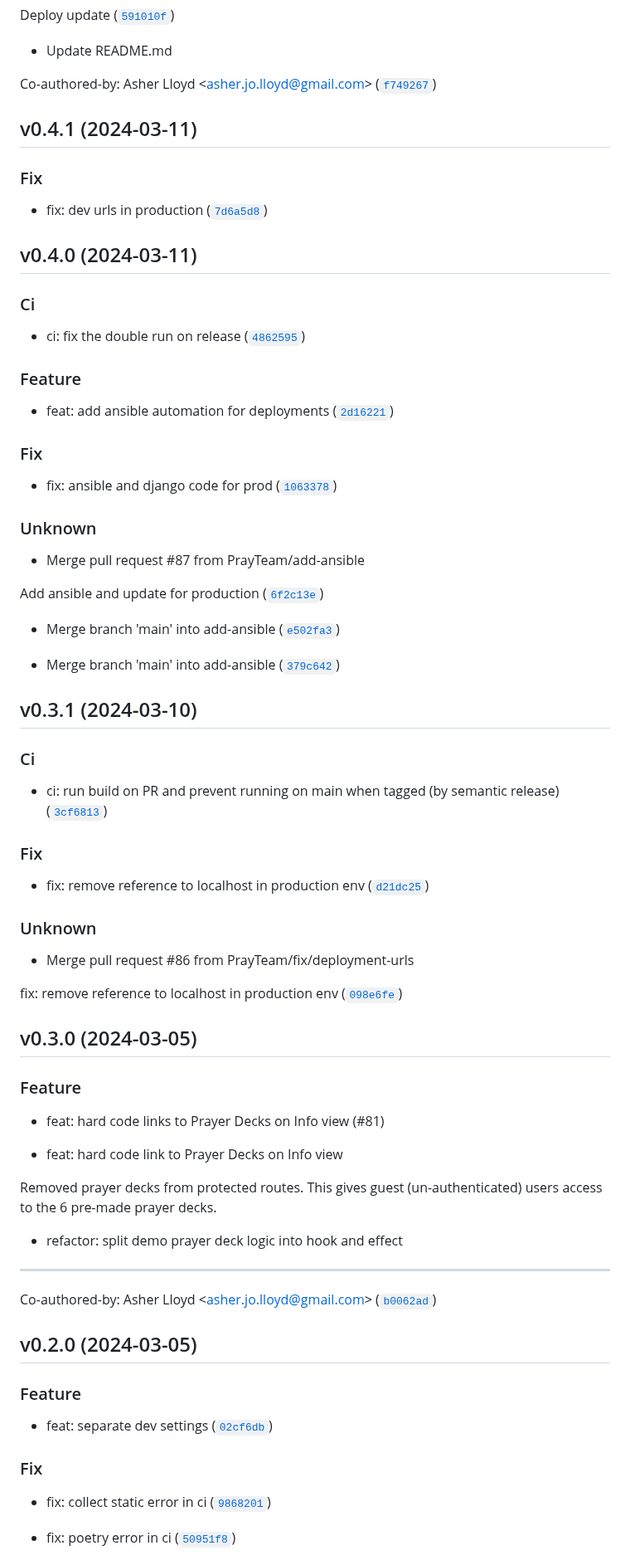
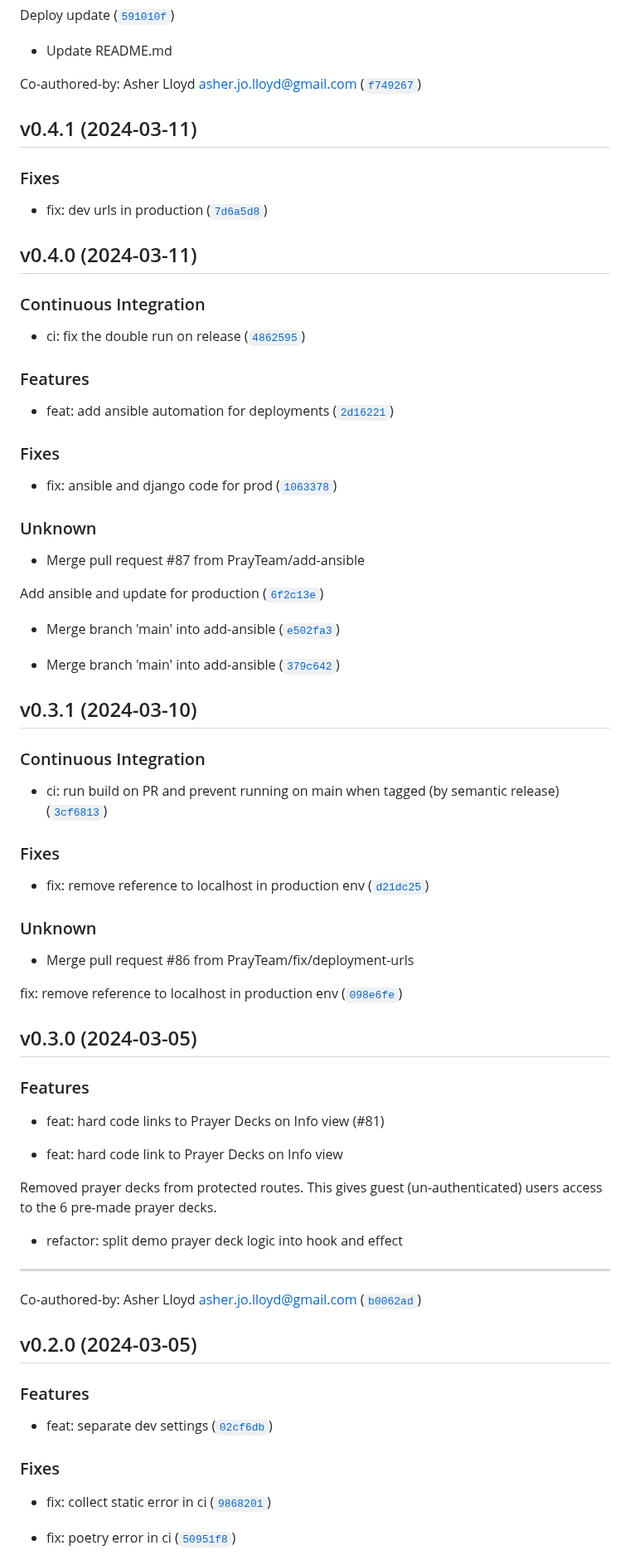
Before and after one commit to PrayTeam/scriptured-prayer, a Markdown page: CHANGELOG.md, the part around one of its changes. Shown at 83% size. Drawn GitHub-style.

```diff
--- a/CHANGELOG.md
+++ b/CHANGELOG.md
@@ -271,25 +301,27 @@ Deploy update ([`591010f`](https://github.com/PrayTeam/scriptured-prayer/commit/
 
 * Update README.md
 
-Co-authored-by: Asher Lloyd &lt;asher.jo.lloyd@gmail.com&gt; ([`f749267`](https://github.com/PrayTeam/scriptured-prayer/commit/f749267da49dc84ae23a8d9cacc349cff4a99a82))
+Co-authored-by: Asher Lloyd <asher.jo.lloyd@gmail.com> ([`f749267`](https://github.com/PrayTeam/scriptured-prayer/commit/f749267da49dc84ae23a8d9cacc349cff4a99a82))
+
 
 ## v0.4.1 (2024-03-11)
 
-### Fix
+### Fixes
 
 * fix: dev urls in production ([`7d6a5d8`](https://github.com/PrayTeam/scriptured-prayer/commit/7d6a5d88f6e95a88be065a26396f56777c2feeb9))
 
+
 ## v0.4.0 (2024-03-11)
 
-### Ci
+### Continuous Integration
 
 * ci: fix the double run on release ([`4862595`](https://github.com/PrayTeam/scriptured-prayer/commit/48625959ed5bf86d60a177632b86fa0ff35eb643))
 
-### Feature
+### Features
 
 * feat: add ansible automation for deployments ([`2d16221`](https://github.com/PrayTeam/scriptured-prayer/commit/2d16221f07c439fcb53cdbf4976e076b62499014))
 
-### Fix
+### Fixes
 
 * fix: ansible and django code for prod ([`1063378`](https://github.com/PrayTeam/scriptured-prayer/commit/1063378321d847de1d916f2a6b05b2e736dc8bc4))
 
@@ -299,17 +331,18 @@ Co-authored-by: Asher Lloyd &lt;asher.jo.lloyd@gmail.com&gt; ([`f749267`](https:
 
 Add ansible and update for production ([`6f2c13e`](https://github.com/PrayTeam/scriptured-prayer/commit/6f2c13eb575bb77ad7cf841e68a077e575b5d2f1))
 
-* Merge branch &#39;main&#39; into add-ansible ([`e502fa3`](https://github.com/PrayTeam/scriptured-prayer/commit/e502fa335a5f7d08b1a77aeb65c7daeeaa52ad40))
+* Merge branch 'main' into add-ansible ([`e502fa3`](https://github.com/PrayTeam/scriptured-prayer/commit/e502fa335a5f7d08b1a77aeb65c7daeeaa52ad40))
 
-* Merge branch &#39;main&#39; into add-ansible ([`379c642`](https://github.com/PrayTeam/scriptured-prayer/commit/379c642c7e453970074c0759d9b27e6878d4d9fa))
+* Merge branch 'main' into add-ansible ([`379c642`](https://github.com/PrayTeam/scriptured-prayer/commit/379c642c7e453970074c0759d9b27e6878d4d9fa))
+
 
 ## v0.3.1 (2024-03-10)
 
-### Ci
+### Continuous Integration
 
 * ci: run build on PR and prevent running on main when tagged (by semantic release) ([`3cf6813`](https://github.com/PrayTeam/scriptured-prayer/commit/3cf6813f0e74f22d5208a02af42669973d718273))
 
-### Fix
+### Fixes
 
 * fix: remove reference to localhost in production env ([`d21dc25`](https://github.com/PrayTeam/scriptured-prayer/commit/d21dc256349bb9258b44a735f9386b0267d8de59))
 
@@ -319,9 +352,10 @@ Add ansible and update for production ([`6f2c13e`](https://github.com/PrayTeam/s
 
 fix: remove reference to localhost in production env ([`098e6fe`](https://github.com/PrayTeam/scriptured-prayer/commit/098e6fe75008735b2ad008c6d63198d22224dad2))
 
+
 ## v0.3.0 (2024-03-05)
 
-### Feature
+### Features
 
 * feat: hard code links to Prayer Decks on Info view (#81)
 
@@ -334,15 +368,16 @@ This gives guest (un-authenticated) users access to the 6 pre-made prayer decks.
 
 ---------
 
-Co-authored-by: Asher Lloyd &lt;asher.jo.lloyd@gmail.com&gt; ([`b0062ad`](https://github.com/PrayTeam/scriptured-prayer/commit/b0062ade933b8579017946a5bd2d35df6d77f5f6))
+Co-authored-by: Asher Lloyd <asher.jo.lloyd@gmail.com> ([`b0062ad`](https://github.com/PrayTeam/scriptured-prayer/commit/b0062ade933b8579017946a5bd2d35df6d77f5f6))
+
 
 ## v0.2.0 (2024-03-05)
 
-### Feature
+### Features
 
 * feat: separate dev settings ([`02cf6db`](https://github.com/PrayTeam/scriptured-prayer/commit/02cf6db022d419a33a2d85e53fae9f4b9652a9c9))
 
-### Fix
+### Fixes
 
 * fix: collect static error in ci ([`9868201`](https://github.com/PrayTeam/scriptured-prayer/commit/9868201257c7dfd71d4b7de1252770044fce1a7e))
 
```
Also changed, not shown: other parts of CHANGELOG.md (+93 -59 lines).
